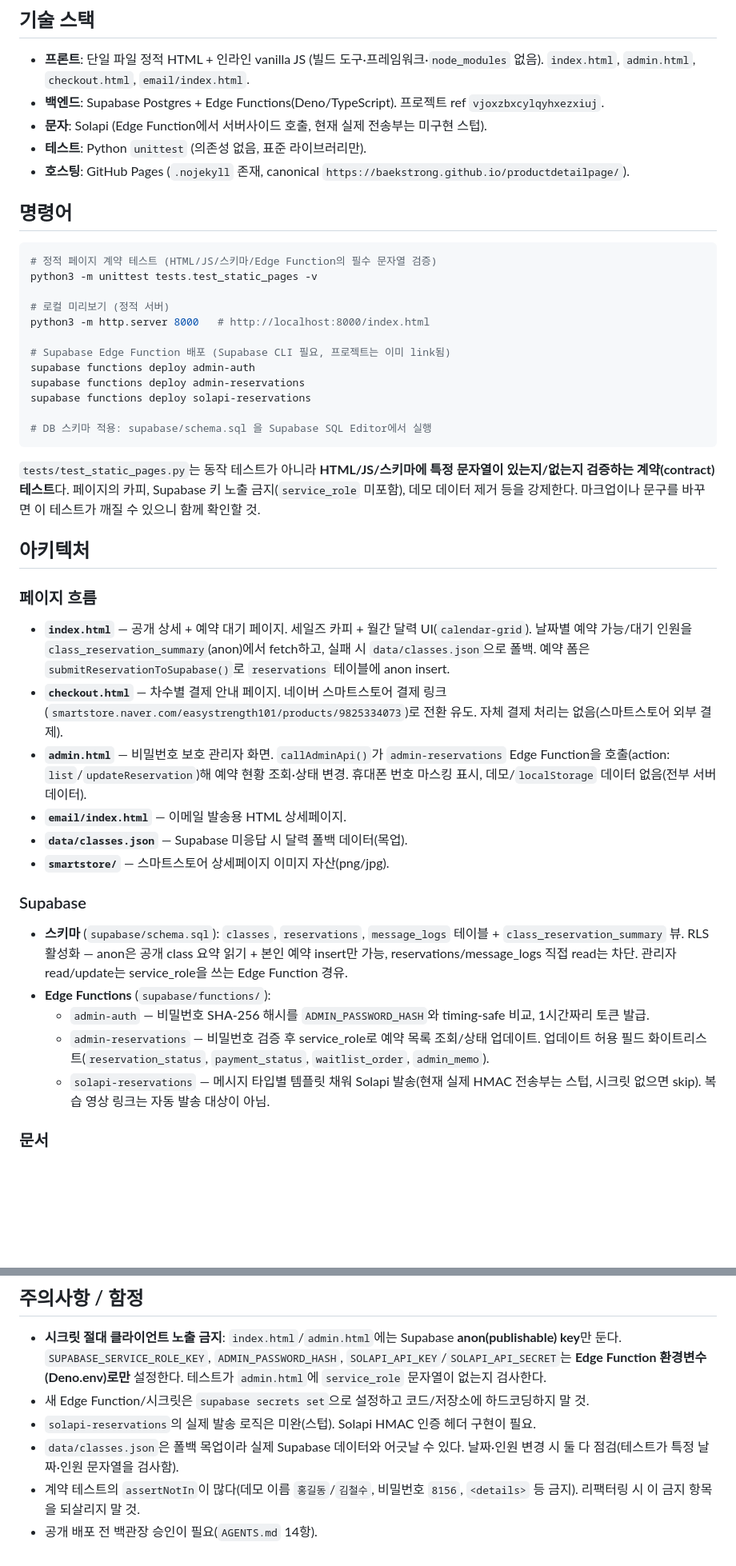
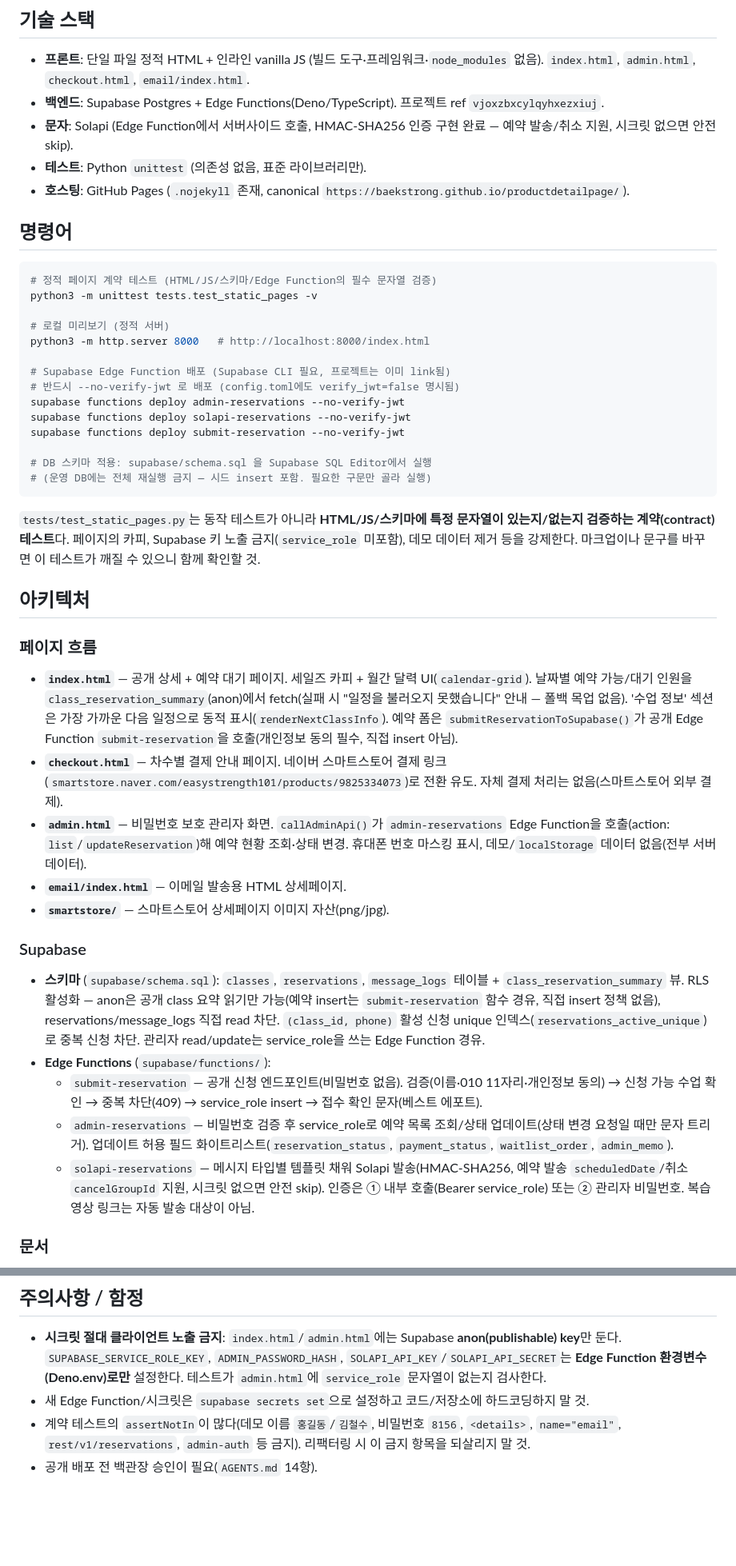
Before and after one commit to baekstrong/productdetailpage, a Markdown page: CLAUDE.md, 2 parts joined by grey strips. Shown at 80% size. Rendered like a GitHub page; blank space fills up the shorter version.

Commit message:
docs: 1차 구조 개선 완료 반영 — CLAUDE.md 최신화(스텁→구현, admin-auth/폴백 제거, submit-reservation 추가) + progress.md 갱신
Co-Authored-By: Claude Opus 4.8 <noreply@anthropic.com>

````diff
--- a/CLAUDE.md
+++ b/CLAUDE.md
@@ -39,7 +39,7 @@ git push
 
 - **프론트**: 단일 파일 정적 HTML + 인라인 vanilla JS (빌드 도구·프레임워크·`node_modules` 없음). `index.html`, `admin.html`, `checkout.html`, `email/index.html`.
 - **백엔드**: Supabase Postgres + Edge Functions(Deno/TypeScript). 프로젝트 ref `vjoxzbxcylqyhxezxiuj`.
-- **문자**: Solapi (Edge Function에서 서버사이드 호출, 현재 실제 전송부는 미구현 스텁).
+- **문자**: Solapi (Edge Function에서 서버사이드 호출, HMAC-SHA256 인증 구현 완료 — 예약 발송/취소 지원, 시크릿 없으면 안전 skip).
 - **테스트**: Python `unittest` (의존성 없음, 표준 라이브러리만).
 - **호스팅**: GitHub Pages (`.nojekyll` 존재, canonical `https://baekstrong.github.io/productdetailpage/`).
 
@@ -53,11 +53,13 @@ python3 -m unittest tests.test_static_pages -v
 python3 -m http.server 8000   # http://localhost:8000/index.html
 
 # Supabase Edge Function 배포 (Supabase CLI 필요, 프로젝트는 이미 link됨)
-supabase functions deploy admin-auth
-supabase functions deploy admin-reservations
-supabase functions deploy solapi-reservations
+# 반드시 --no-verify-jwt 로 배포 (config.toml에도 verify_jwt=false 명시됨)
+supabase functions deploy admin-reservations --no-verify-jwt
+supabase functions deploy solapi-reservations --no-verify-jwt
+supabase functions deploy submit-reservation --no-verify-jwt
 
 # DB 스키마 적용: supabase/schema.sql 을 Supabase SQL Editor에서 실행
+# (운영 DB에는 전체 재실행 금지 — 시드 insert 포함. 필요한 구문만 골라 실행)
 ```
 
 `tests/test_static_pages.py`는 동작 테스트가 아니라 **HTML/JS/스키마에 특정 문자열이 있는지/없는지 검증하는 계약(contract) 테스트**다. 페이지의 카피, Supabase 키 노출 금지(`service_role` 미포함), 데모 데이터 제거 등을 강제한다. 마크업이나 문구를 바꾸면 이 테스트가 깨질 수 있으니 함께 확인할 것.
@@ -65,19 +67,18 @@ supabase functions deploy solapi-reservations
 ## 아키텍처
 
 ### 페이지 흐름
-- **`index.html`** — 공개 상세 + 예약 대기 페이지. 세일즈 카피 + 월간 달력 UI(`calendar-grid`). 날짜별 예약 가능/대기 인원을 `class_reservation_summary`(anon)에서 fetch하고, 실패 시 `data/classes.json`으로 폴백. 예약 폼은 `submitReservationToSupabase()`로 `reservations` 테이블에 anon insert.
+- **`index.html`** — 공개 상세 + 예약 대기 페이지. 세일즈 카피 + 월간 달력 UI(`calendar-grid`). 날짜별 예약 가능/대기 인원을 `class_reservation_summary`(anon)에서 fetch(실패 시 "일정을 불러오지 못했습니다" 안내 — 폴백 목업 없음). '수업 정보' 섹션은 가장 가까운 다음 일정으로 동적 표시(`renderNextClassInfo`). 예약 폼은 `submitReservationToSupabase()`가 공개 Edge Function `submit-reservation`을 호출(개인정보 동의 필수, 직접 insert 아님).
 - **`checkout.html`** — 차수별 결제 안내 페이지. 네이버 스마트스토어 결제 링크(`smartstore.naver.com/easystrength101/products/9825334073`)로 전환 유도. 자체 결제 처리는 없음(스마트스토어 외부 결제).
 - **`admin.html`** — 비밀번호 보호 관리자 화면. `callAdminApi()`가 `admin-reservations` Edge Function을 호출(action: `list`/`updateReservation`)해 예약 현황 조회·상태 변경. 휴대폰 번호 마스킹 표시, 데모/`localStorage` 데이터 없음(전부 서버 데이터).
 - **`email/index.html`** — 이메일 발송용 HTML 상세페이지.
-- **`data/classes.json`** — Supabase 미응답 시 달력 폴백 데이터(목업).
 - **`smartstore/`** — 스마트스토어 상세페이지 이미지 자산(png/jpg).
 
 ### Supabase
-- **스키마** (`supabase/schema.sql`): `classes`, `reservations`, `message_logs` 테이블 + `class_reservation_summary` 뷰. RLS 활성화 — anon은 공개 class 요약 읽기 + 본인 예약 insert만 가능, reservations/message_logs 직접 read는 차단. 관리자 read/update는 service_role을 쓰는 Edge Function 경유.
+- **스키마** (`supabase/schema.sql`): `classes`, `reservations`, `message_logs` 테이블 + `class_reservation_summary` 뷰. RLS 활성화 — anon은 공개 class 요약 읽기만 가능(예약 insert는 `submit-reservation` 함수 경유, 직접 insert 정책 없음), reservations/message_logs 직접 read 차단. `(class_id, phone)` 활성 신청 unique 인덱스(`reservations_active_unique`)로 중복 신청 차단. 관리자 read/update는 service_role을 쓰는 Edge Function 경유.
 - **Edge Functions** (`supabase/functions/`):
-  - `admin-auth` — 비밀번호 SHA-256 해시를 `ADMIN_PASSWORD_HASH`와 timing-safe 비교, 1시간짜리 토큰 발급.
-  - `admin-reservations` — 비밀번호 검증 후 service_role로 예약 목록 조회/상태 업데이트. 업데이트 허용 필드 화이트리스트(`reservation_status`, `payment_status`, `waitlist_order`, `admin_memo`).
-  - `solapi-reservations` — 메시지 타입별 템플릿 채워 Solapi 발송(현재 실제 HMAC 전송부는 스텁, 시크릿 없으면 skip). 복습 영상 링크는 자동 발송 대상이 아님.
+  - `submit-reservation` — 공개 신청 엔드포인트(비밀번호 없음). 검증(이름·010 11자리·개인정보 동의) → 신청 가능 수업 확인 → 중복 차단(409) → service_role insert → 접수 확인 문자(베스트 에포트).
+  - `admin-reservations` — 비밀번호 검증 후 service_role로 예약 목록 조회/상태 업데이트(상태 변경 요청일 때만 문자 트리거). 업데이트 허용 필드 화이트리스트(`reservation_status`, `payment_status`, `waitlist_order`, `admin_memo`).
+  - `solapi-reservations` — 메시지 타입별 템플릿 채워 Solapi 발송(HMAC-SHA256, 예약 발송 `scheduledDate`/취소 `cancelGroupId` 지원, 시크릿 없으면 안전 skip). 인증은 ① 내부 호출(Bearer service_role) 또는 ② 관리자 비밀번호. 복습 영상 링크는 자동 발송 대상이 아님.
 
 ### 문서
 - `docs/admin-schedule-management-plan.md`, `docs/plans/admin-real-data-connection-plan.md` — 관리자 기능/실데이터 연동 설계 계획서.
@@ -93,7 +94,5 @@ supabase functions deploy solapi-reservations
 
 - **시크릿 절대 클라이언트 노출 금지**: `index.html`/`admin.html`에는 Supabase **anon(publishable) key**만 둔다. `SUPABASE_SERVICE_ROLE_KEY`, `ADMIN_PASSWORD_HASH`, `SOLAPI_API_KEY`/`SOLAPI_API_SECRET`는 **Edge Function 환경변수(Deno.env)로만** 설정한다. 테스트가 `admin.html`에 `service_role` 문자열이 없는지 검사한다.
 - 새 Edge Function/시크릿은 `supabase secrets set`으로 설정하고 코드/저장소에 하드코딩하지 말 것.
-- `solapi-reservations`의 실제 발송 로직은 미완(스텁). Solapi HMAC 인증 헤더 구현이 필요.
-- `data/classes.json`은 폴백 목업이라 실제 Supabase 데이터와 어긋날 수 있다. 날짜·인원 변경 시 둘 다 점검(테스트가 특정 날짜·인원 문자열을 검사함).
-- 계약 테스트의 `assertNotIn`이 많다(데모 이름 `홍길동`/`김철수`, 비밀번호 `8156`, `<details>` 등 금지). 리팩터링 시 이 금지 항목을 되살리지 말 것.
+- 계약 테스트의 `assertNotIn`이 많다(데모 이름 `홍길동`/`김철수`, 비밀번호 `8156`, `<details>`, `name="email"`, `rest/v1/reservations`, `admin-auth` 등 금지). 리팩터링 시 이 금지 항목을 되살리지 말 것.
 - 공개 배포 전 백관장 승인이 필요(`AGENTS.md` 14항).
````
Also changed, not shown: docs/progress.md (+3 -2 lines).
